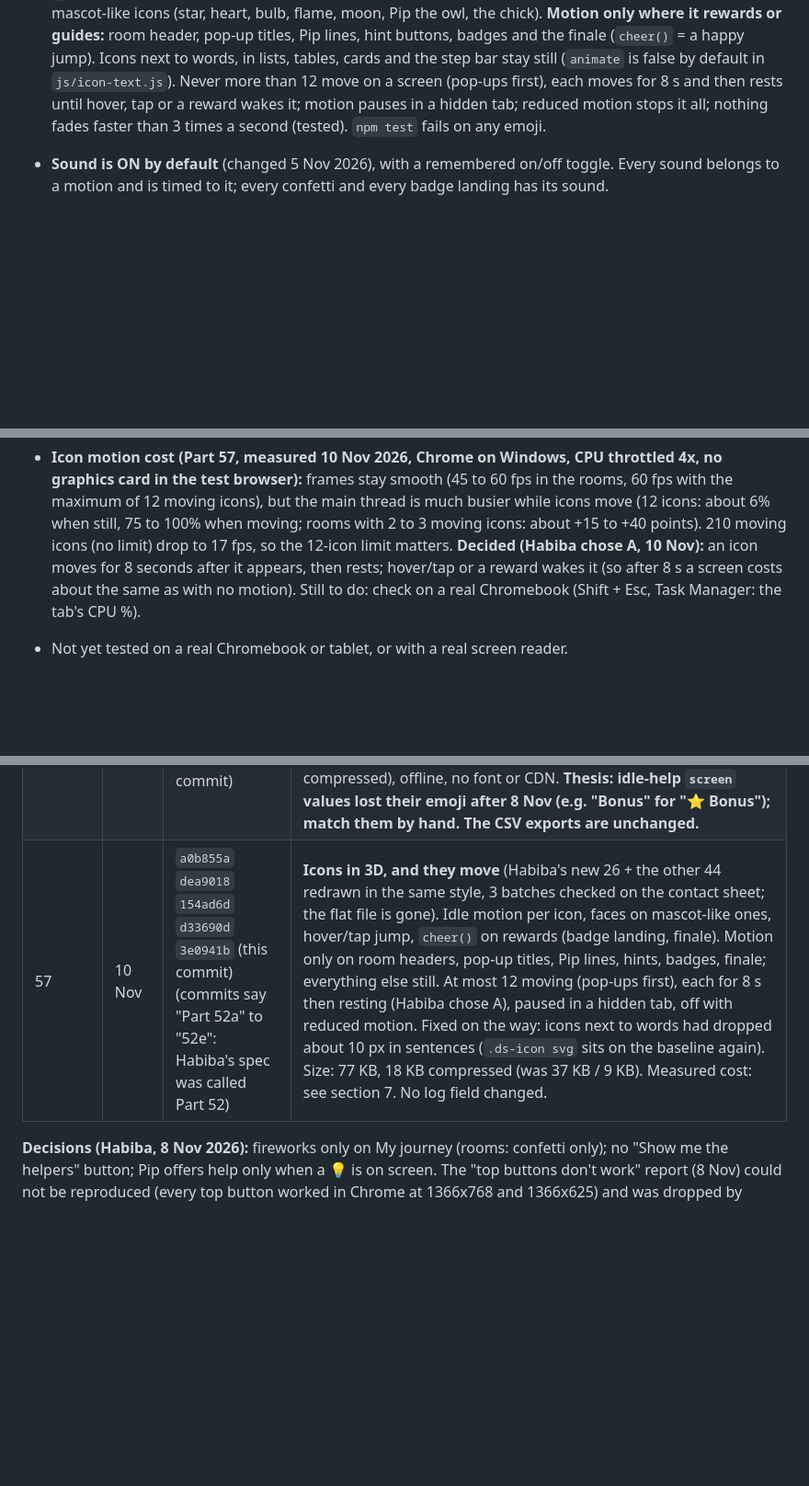
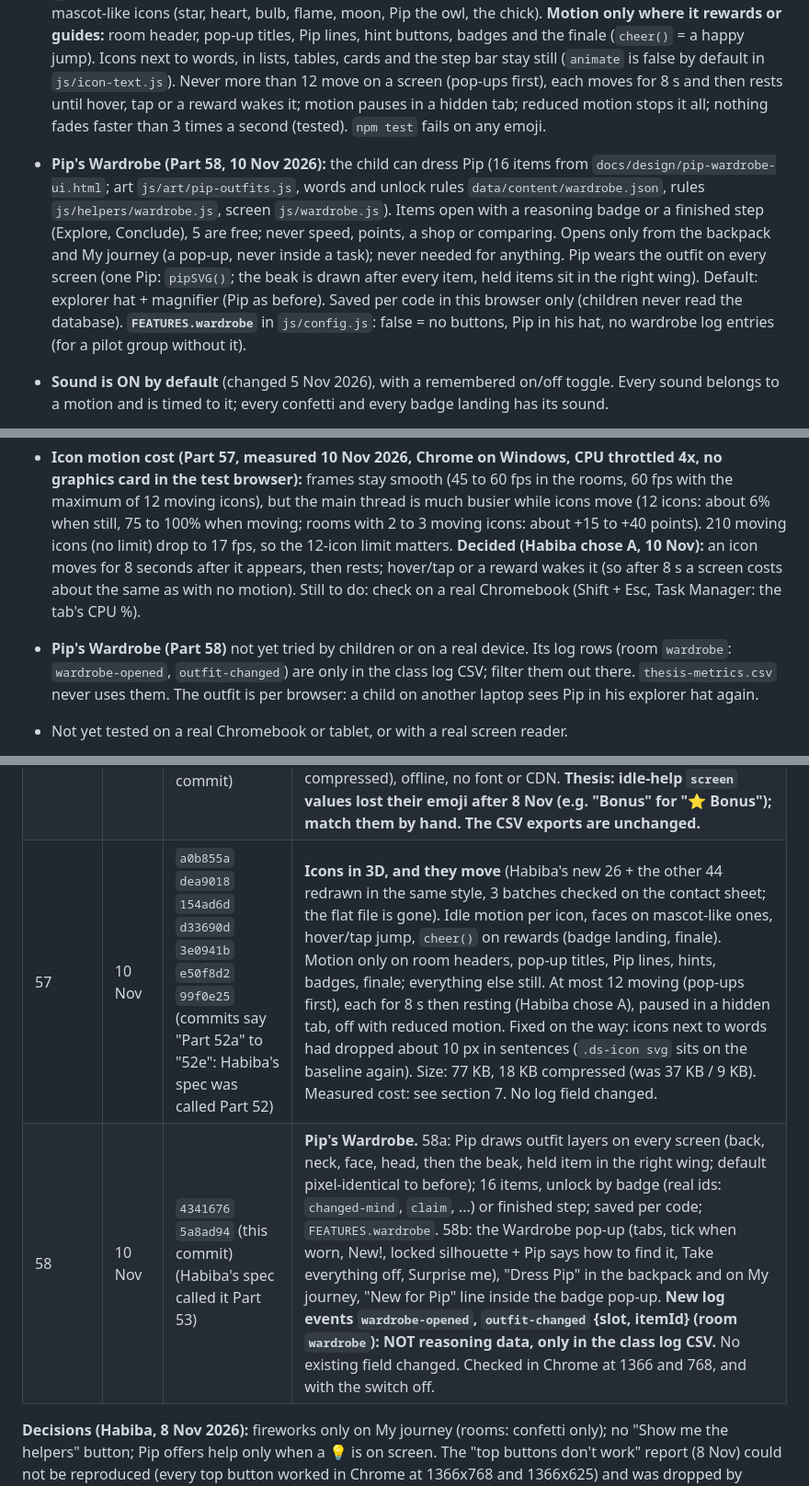
Before and after one commit to habiba-11/datascope, a Markdown page: docs/project-notes.md, 3 parts joined by grey strips. Shown at 92% size. GitHub-like rendering; blank space fills up the shorter version.

Commit message:
Part 58c: notes for Pip's Wardrobe; the switch-off check
Checked in Chrome with FEATURES.wardrobe = false: no Dress Pip buttons, every
Pip in his explorer hat (also for a child who had dressed him), no wardrobe
log entries. Notes: decision, export note, open items, Part 58 row; row 57
gets its last two commits.

Co-Authored-By: Claude Opus 5.5 <noreply@anthropic.com>

```diff
--- a/docs/project-notes.md
+++ b/docs/project-notes.md
@@ -130,6 +130,17 @@ bugs" rule:** deliberate changes based on the pilot children's feedback.
   a screen (pop-ups first), each moves for 8 s and then rests until hover, tap or
   a reward wakes it; motion pauses in a hidden tab; reduced motion stops it all;
   nothing fades faster than 3 times a second (tested). `npm test` fails on any emoji.
+- **Pip's Wardrobe (Part 58, 10 Nov 2026):** the child can dress Pip (16 items from
+  `docs/design/pip-wardrobe-ui.html`; art `js/art/pip-outfits.js`, words and unlock rules
+  `data/content/wardrobe.json`, rules `js/helpers/wardrobe.js`, screen `js/wardrobe.js`).
+  Items open with a reasoning badge or a finished step (Explore, Conclude), 5 are free;
+  never speed, points, a shop or comparing. Opens only from the backpack and My
+  journey (a pop-up, never inside a task); never needed for anything. Pip wears the
+  outfit on every screen (one Pip: `pipSVG()`; the beak is drawn after every item,
+  held items sit in the right wing). Default: explorer hat + magnifier (Pip as before).
+  Saved per code in this browser only (children never read the database).
+  **`FEATURES.wardrobe`** in `js/config.js`: false = no buttons, Pip in his hat, no
+  wardrobe log entries (for a pilot group without it).
 - **Sound is ON by default** (changed 5 Nov 2026), with a remembered on/off
   toggle. Every sound belongs to a motion and is timed to it; every confetti and
   every badge landing has its sound.
@@ -162,6 +173,10 @@ bugs" rule:** deliberate changes based on the pilot children's feedback.
   it (so after 8 s a screen costs about the same as with no motion). Still to do:
   check on a real Chromebook (Shift + Esc, Task Manager: the tab's CPU %).
 
+- **Pip's Wardrobe (Part 58)** not yet tried by children or on a real device. Its log
+  rows (room `wardrobe`: `wardrobe-opened`, `outfit-changed`) are only in the class
+  log CSV; filter them out there. `thesis-metrics.csv` never uses them. The outfit is
+  per browser: a child on another laptop sees Pip in his explorer hat again.
 - Not yet tested on a real Chromebook or tablet, or with a real screen reader.
 - Read-aloud voices differ per device. Chrome on Windows offline had only Microsoft George, Hazel and Susan; Google voices need the internet; a Chromebook may have others. Listen on the school laptops; if the voices sound robotic, record the lines as small audio files (Part 44 option).
 - The page fade between rooms sometimes logs "Transition was aborted" in the
@@ -245,7 +260,8 @@ Parts 42 to 51. Claude commits each part; nothing is pushed until Habiba says "p
 | 55 | 8 Nov | `07a68b7` `519b400` | **Build it, simpler** (Habiba: "confusing and crowded"; she chose A and A): ONE goal sentence ("Type 5 sleep times. Their mean must be 8 hours.", content `build` with {target}; `buildGoal` removed), the 5 boxes, a **live total line** ("Your 5 numbers add up to 38. You need 40.", green with a ✓ at 40; never shows the mean), the worked example behind "See an example", the hint as before. A wrong try: "Not yet: their mean is 7.6. Look at the total." (goes when the boxes change). **Thesis: the live total makes Build it easier; report build-mean tries before and after 8 Nov apart.** |
 | 56 | 8 Nov | `58af439` | **Real life median, the child does both steps** (Habiba): question 2 uses the card sort (drag or ← →) instead of the "Put them in order" button and the 4 answer buttons; when sorted, "Now tap the card in the centre"; a wrong tap shows the places 1 to 7 under the cards. Words: "Put the hours in order, smallest to biggest. Then tap the one in the centre." `reallife-sorted` now means the child sorted; `real-life-median` wrong taps count as tries. **Thesis: report real-life-median results before and after 8 Nov apart.** |
 | 54 | 8-10 Nov | `a30e6db` `55050db` `b21e119` `1b1e22b` `cd33615` `ddd2ed6` `d70053d` `59a8453` `f9514f7` (this commit) | **Every emoji replaced by our own illustrations** (Habiba's spec and her 26 icons; 44 more drawn in the same style and shown on `docs/design/illustration-sheet.html`: 70 in all). `js/illustrations.js` (the icons) and `js/icon-text.js` (puts an icon before words; the words stay plain text). Our texts name icons as `:name:` (e.g. ":crystal-ball: Predict!"); content stores `"icon": "moon"`. Badges keep their patch frame with the colourful icon inside and a gentle shine; the level is a 96 px picture on My ID. The step bar keeps its navy line icons. Kept as text: → ← ✓ ✕ ○ ★ ☆ ▼ ▲. Tests: `no-emoji.test.js` (no emoji in js/css/html/data; every icon name exists), `illustrations.test.js`. Size: 37.3 KB (about 9 KB compressed), offline, no font or CDN. **Thesis: idle-help `screen` values lost their emoji after 8 Nov (e.g. "Bonus" for "⭐ Bonus"); match them by hand. The CSV exports are unchanged.** |
-| 57 | 10 Nov | `a0b855a` `dea9018` `154ad6d` `d33690d` `3e0941b` (this commit) (commits say "Part 52a" to "52e": Habiba's spec was called Part 52) | **Icons in 3D, and they move** (Habiba's new 26 + the other 44 redrawn in the same style, 3 batches checked on the contact sheet; the flat file is gone). Idle motion per icon, faces on mascot-like ones, hover/tap jump, `cheer()` on rewards (badge landing, finale). Motion only on room headers, pop-up titles, Pip lines, hints, badges, finale; everything else still. At most 12 moving (pop-ups first), each for 8 s then resting (Habiba chose A), paused in a hidden tab, off with reduced motion. Fixed on the way: icons next to words had dropped about 10 px in sentences (`.ds-icon svg` sits on the baseline again). Size: 77 KB, 18 KB compressed (was 37 KB / 9 KB). Measured cost: see section 7. No log field changed. |
+| 57 | 10 Nov | `a0b855a` `dea9018` `154ad6d` `d33690d` `3e0941b` `e50f8d2` `99f0e25` (commits say "Part 52a" to "52e": Habiba's spec was called Part 52) | **Icons in 3D, and they move** (Habiba's new 26 + the other 44 redrawn in the same style, 3 batches checked on the contact sheet; the flat file is gone). Idle motion per icon, faces on mascot-like ones, hover/tap jump, `cheer()` on rewards (badge landing, finale). Motion only on room headers, pop-up titles, Pip lines, hints, badges, finale; everything else still. At most 12 moving (pop-ups first), each for 8 s then resting (Habiba chose A), paused in a hidden tab, off with reduced motion. Fixed on the way: icons next to words had dropped about 10 px in sentences (`.ds-icon svg` sits on the baseline again). Size: 77 KB, 18 KB compressed (was 37 KB / 9 KB). Measured cost: see section 7. No log field changed. |
+| 58 | 10 Nov | `4341676` `5a8ad94` (this commit) (Habiba's spec called it Part 53) | **Pip's Wardrobe.** 58a: Pip draws outfit layers on every screen (back, neck, face, head, then the beak, held item in the right wing; default pixel-identical to before); 16 items, unlock by badge (real ids: `changed-mind`, `claim`, ...) or finished step; saved per code; `FEATURES.wardrobe`. 58b: the Wardrobe pop-up (tabs, tick when worn, New!, locked silhouette + Pip says how to find it, Take everything off, Surprise me), "Dress Pip" in the backpack and on My journey, "New for Pip" line inside the badge pop-up. **New log events `wardrobe-opened`, `outfit-changed` {slot, itemId} (room `wardrobe`): NOT reasoning data, only in the class log CSV.** No existing field changed. Checked in Chrome at 1366 and 768, and with the switch off. |
 
 **Decisions (Habiba, 8 Nov 2026):** fireworks only on My journey (rooms: confetti only); no "Show me the helpers" button; Pip offers help only when a 💡 is on screen. The "top buttons don't work" report (8 Nov) could not be reproduced (every top button worked in Chrome at 1366x768 and 1366x625) and was dropped by Habiba.
 
```
